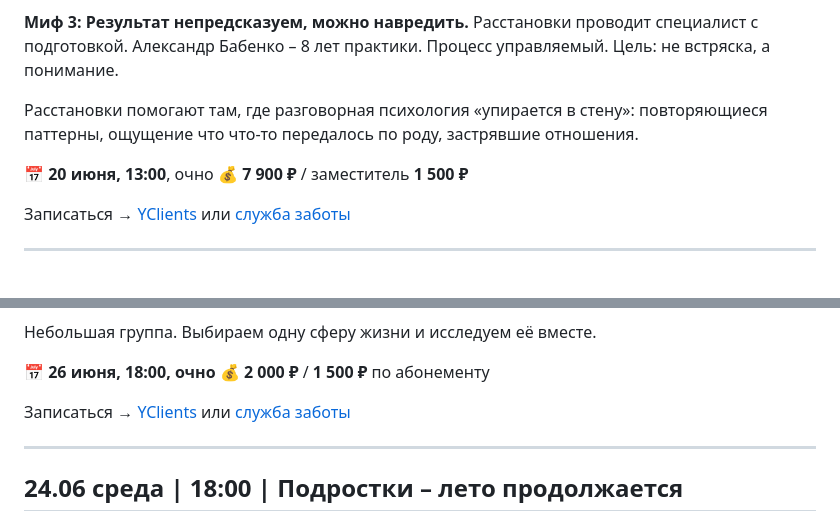
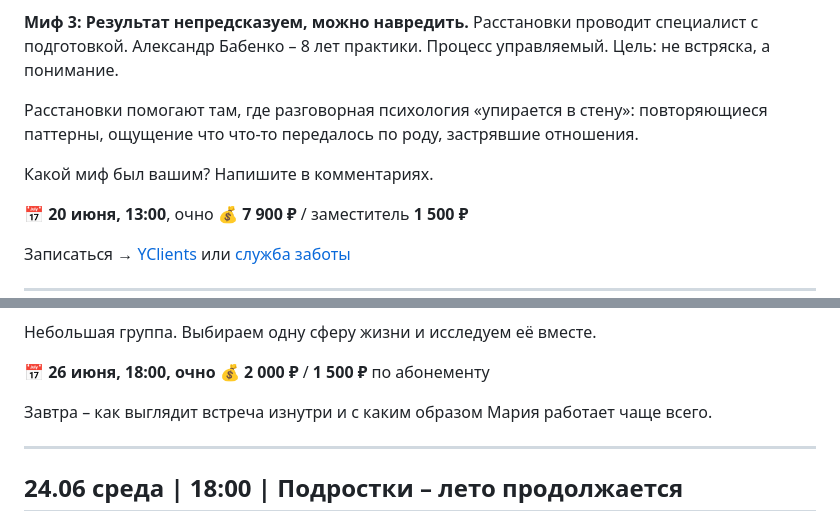
Before and after one commit to almirasultabova/centr-vremya-posts, a Markdown page: posts/june.md, 2 parts joined by grey strips. Drawn GitHub-style; blank space fills up the shorter version.

```diff
--- a/posts/june.md
+++ b/posts/june.md
@@ -489,6 +489,8 @@
 
 Расстановки помогают там, где разговорная психология «упирается в стену»: повторяющиеся паттерны, ощущение что что-то передалось по роду, застрявшие отношения.
 
+Какой миф был вашим? Напишите в комментариях.
+
 📅 **20 июня, 13:00**, очно
 💰 **7 900 ₽** / заместитель **1 500 ₽**
 
@@ -866,7 +868,7 @@
 📅 **26 июня, 18:00, очно**
 💰 **2 000 ₽** / **1 500 ₽** по абонементу
 
-Записаться → [YClients](https://n1686849.yclients.com) или [служба заботы](https://t.me/VREMYA_DMD)
+Завтра – как выглядит встреча изнутри и с каким образом Мария работает чаще всего.
 
 ---
 
```
Also changed, not shown: other parts of posts/june.md (+6 -6 lines).
